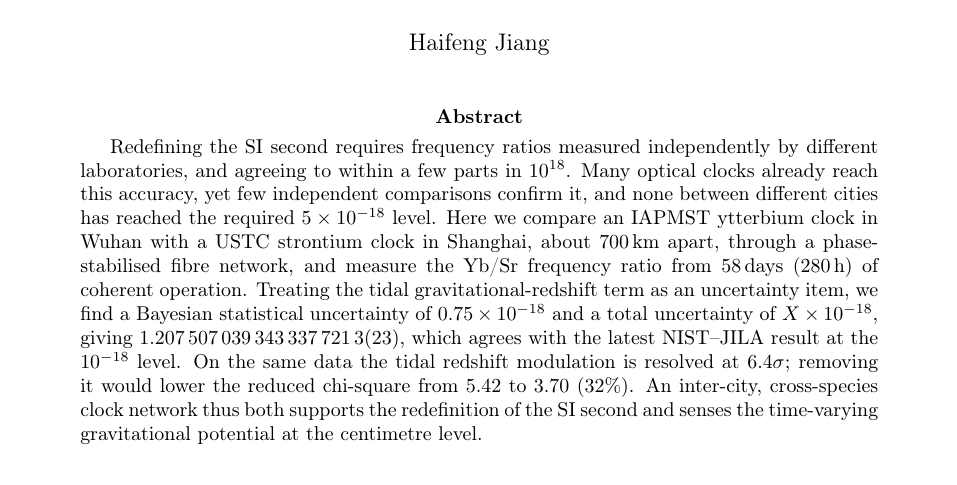
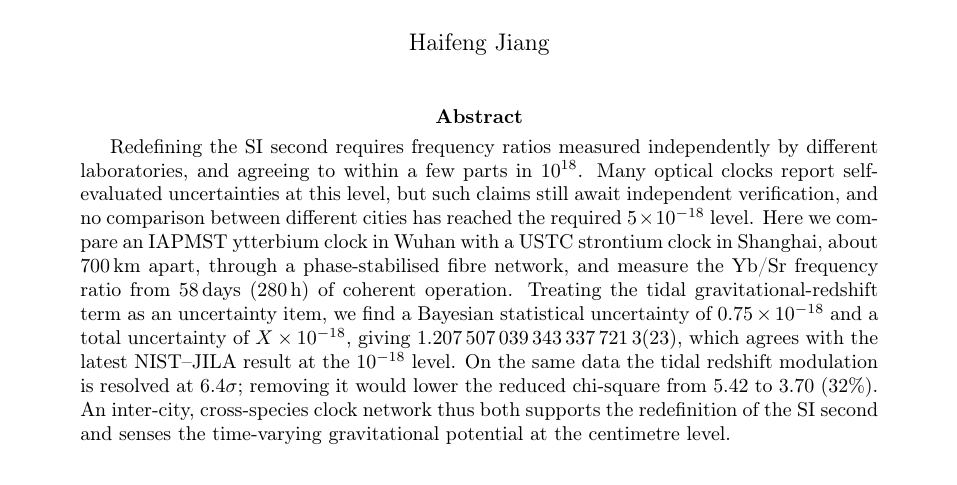
Before and after one commit to hjiang555-a11y/gravitation-whsh, a LaTeX paper (paper/main.tex): part of page 1 of 16, cut so that both start at the same text. Compiled offline with pdfLaTeX.

Commit message:
Abstract: self-evaluated uncertainty is not verified accuracy
Correct a conceptual error in the opening: optical clocks do not "already
reach this accuracy" -- they report self-evaluated uncertainties at this
level, which still await independent verification. Reworded to keep the
distinction between a claimed and an established accuracy.

Sync the framework abstract (EN + zh).

Compiles clean (pdflatex+bibtex x2+pdflatex): 0 overfull, no undefined refs,
16 pages.

```diff
--- a/paper/main.tex
+++ b/paper/main.tex
@@ -62,9 +62,10 @@ and relativistic geodesy}
 % =====================================================================
 Redefining the SI second requires frequency ratios measured independently
 by different laboratories, and agreeing to within a few parts in
-$10^{18}$. Many optical clocks already reach this accuracy, yet few
-independent comparisons confirm it, and none between different cities has
-reached the required $5\times10^{-18}$ level. Here we compare an IAPMST
+$10^{18}$. Many optical clocks report self-evaluated uncertainties at
+this level, but such claims still await independent verification, and no
+comparison between different cities has reached the required
+$5\times10^{-18}$ level. Here we compare an IAPMST
 ytterbium clock in Wuhan with a USTC strontium clock in Shanghai, about
 $700$\,km apart, through a phase-stabilised fibre network, and measure
 the Yb/Sr frequency ratio from $58$\,days ($280$\,h) of coherent
```
Also changed, not shown: paper/NATURE_FRAMEWORK.md (+2 -2 lines).
